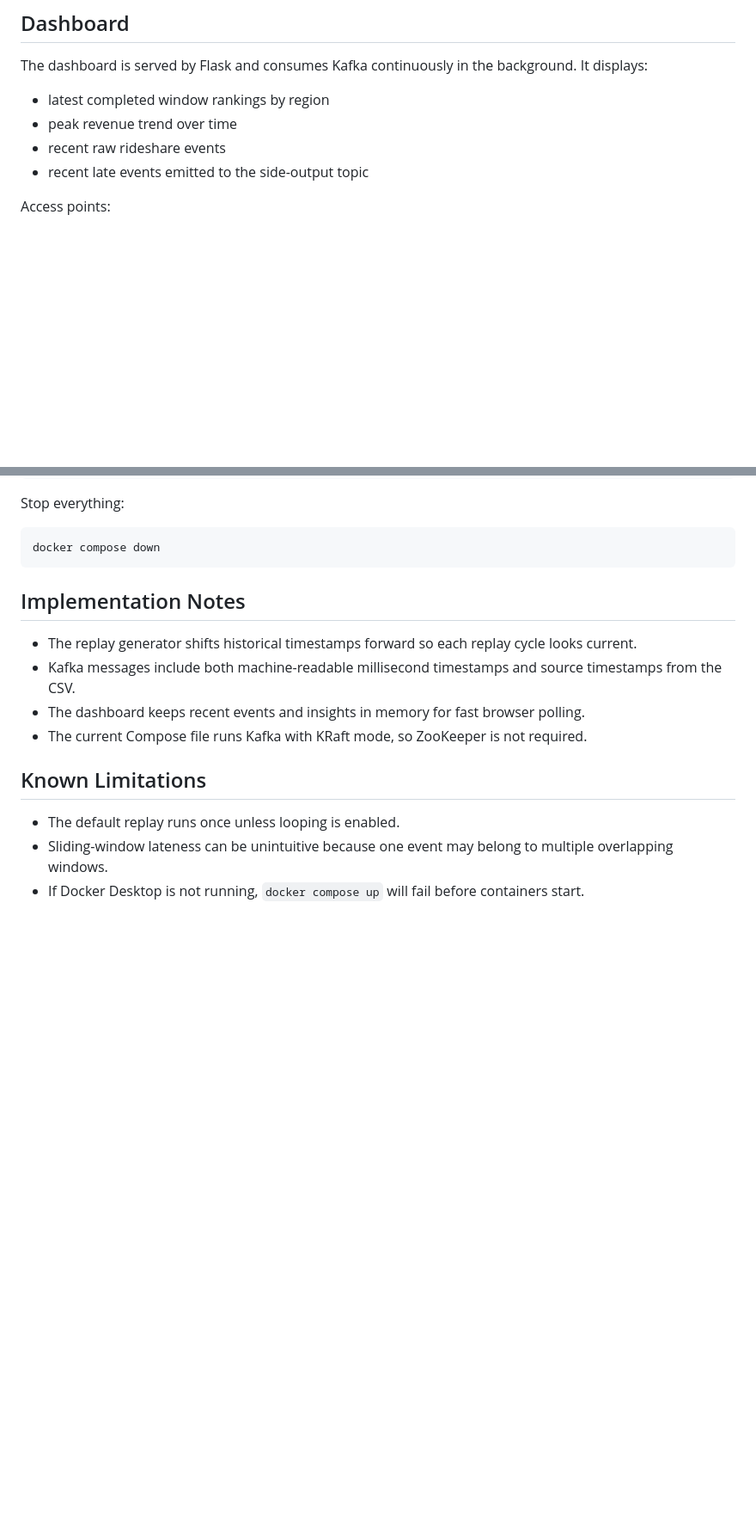
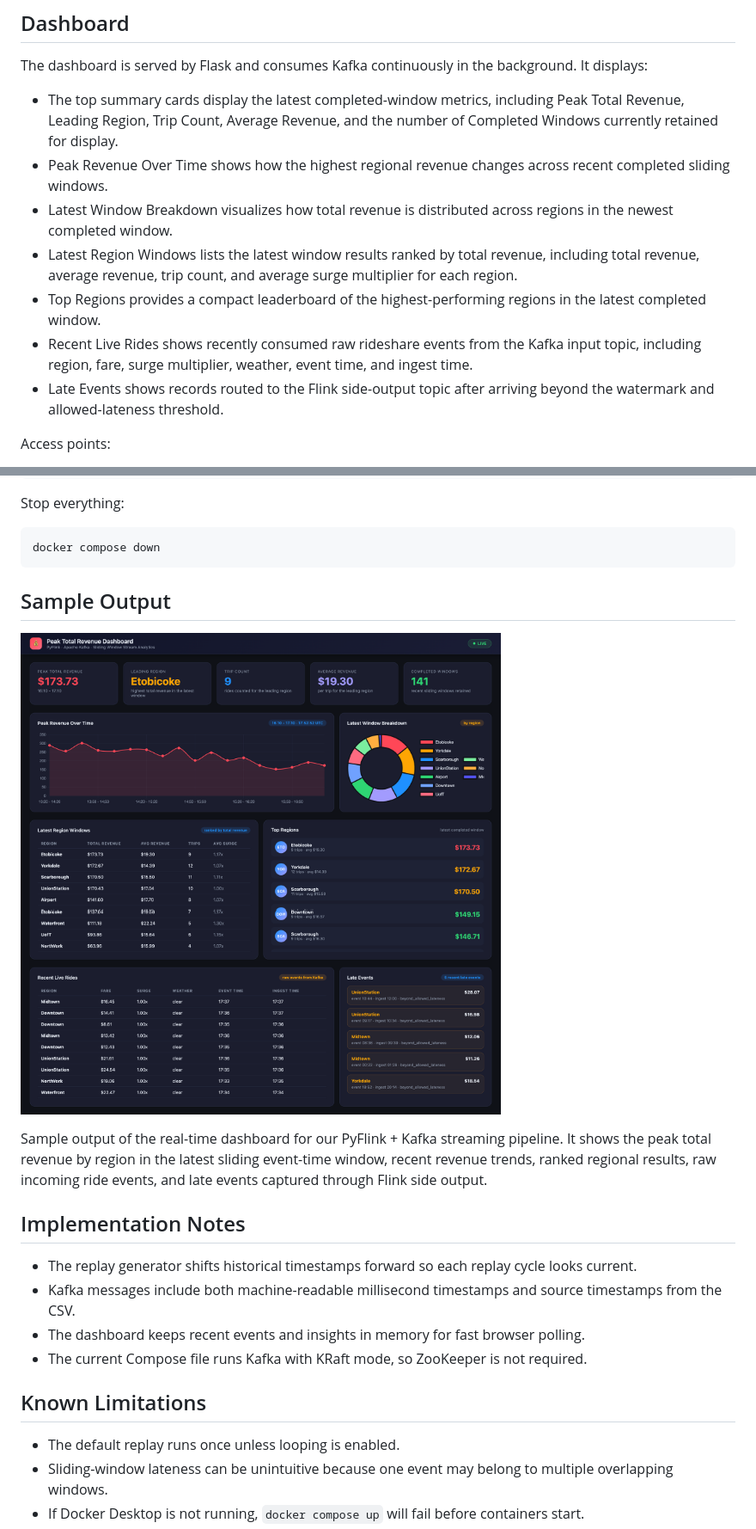
Before and after one commit to hanqi3/INF-2214-Final-Project, a Markdown page: README.md, 2 parts joined by grey strips. Shown at 86% size. GitHub-like rendering; blank space fills up the shorter version.

Commit message:
Enhance README with dashboard metrics and sample output
Added details about dashboard features and sample output.

````diff
--- a/README.md
+++ b/README.md
@@ -125,10 +125,13 @@ Because this is a sliding-window job, an event may be late for one overlapping w
 
 ## Dashboard
 The dashboard is served by Flask and consumes Kafka continuously in the background. It displays:
-- latest completed window rankings by region
-- peak revenue trend over time
-- recent raw rideshare events
-- recent late events emitted to the side-output topic
+- The top summary cards display the latest completed-window metrics, including Peak Total Revenue, Leading Region, Trip Count, Average Revenue, and the number of Completed Windows currently retained for display.
+- Peak Revenue Over Time shows how the highest regional revenue changes across recent completed sliding windows.
+- Latest Window Breakdown visualizes how total revenue is distributed across regions in the newest completed window.
+- Latest Region Windows lists the latest window results ranked by total revenue, including total revenue, average revenue, trip count, and average surge multiplier for each region.
+- Top Regions provides a compact leaderboard of the highest-performing regions in the latest completed window.
+- Recent Live Rides shows recently consumed raw rideshare events from the Kafka input topic, including region, fare, surge multiplier, weather, event time, and ingest time.
+- Late Events shows records routed to the Flink side-output topic after arriving beyond the watermark and allowed-lateness threshold.
 
 Access points:
 - Dashboard: `http://localhost:8050`
@@ -200,6 +203,10 @@ Stop everything:
 ```powershell
 docker compose down
 ```
+## Sample Output
+![Sample Output](sample%20output/Screenshot%20of%20the%20output.png)
+
+Sample output of the real-time dashboard for our PyFlink + Kafka streaming pipeline. It shows the peak total revenue by region in the latest sliding event-time window, recent revenue trends, ranked regional results, raw incoming ride events, and late events captured through Flink side output.
 
 ## Implementation Notes
 - The replay generator shifts historical timestamps forward so each replay cycle looks current.
````
